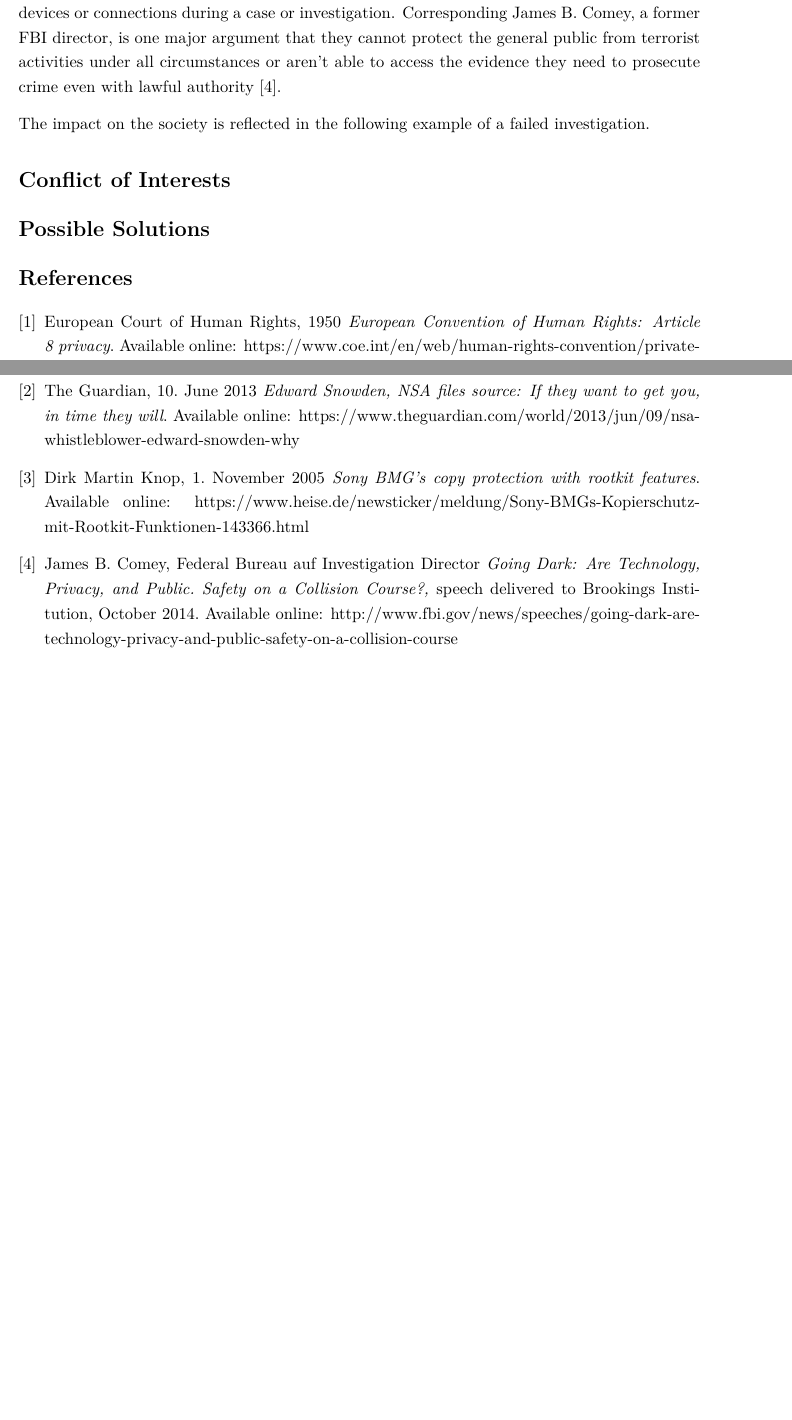
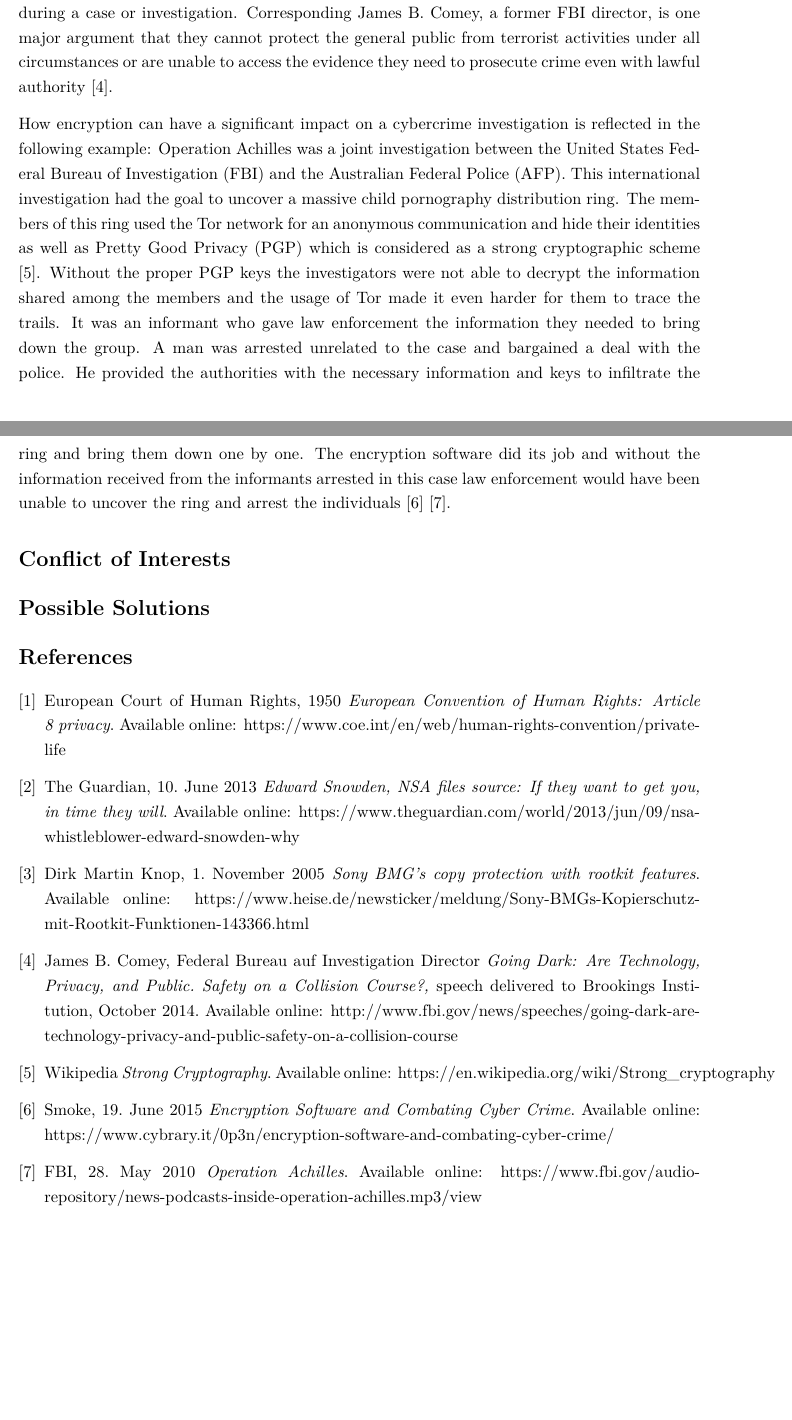
Before and after one commit to chrim5/cybercrime, a LaTeX document (papers/ppe/main.tex): two parts of pages 2 and 3 of 3, joined at a grey line, cut so that both start at the same text, the shorter picture padded with empty space. Compiled offline with pdfLaTeX.

Commit message:
review and finish section two

```diff
--- a/papers/ppe/main.tex
+++ b/papers/ppe/main.tex
@@ -48,5 +47,6 @@ Criminals are commiting a wide range of cybercrimes that know no borders (physic
-\par All larger police organisations such as INTERPOL, Europol or national police agencies like the well-known Federal Bureau of Investigation (FBI) have built specialised departments to investigate cybercrimes. However, just as anyone can use encryption to protect their privacy, criminals and terrorists have the same opportunities to shield their illegal activities and that poses major problems for law enforcement today. The strong encryption is so sophisticated today it is hard for the law enforcement agencies to decrypt and access secured evidences. In order to mitigate or even bypass the \enquote{strong encryption problem}, law enforcement agencies in the USA in particular are demanding that tech-companies like Apple, Google or Cisco be forced to install backdoors in their products. This makes it easier to break into encrypted devices or connections during a case or investigation. Corresponding James B. Comey, a former FBI director, is one major argument that they cannot protect the general public from terrorist activities under all circumstances or aren't able to access the evidence they need to prosecute crime even with lawful authority \cite{COMEY}.
-\par The impact on the society is reflected in the following example of a failed investigation.
+Criminals are committing a wide range of cybercrimes that know no borders (physical or virtual) and are a very real threats to the victims worldwide. Because of the Internet \enquote{classic crimes} such as robbing a bank have moved to cyberspace. Financial institutes face thousands of attacks nowadays, as well as government agencies are being spied on and attacked. Even crimes against children are facilitated by the Internet.
+\par All larger police organisations such as INTERPOL, Europol or national police agencies like the well-known Federal Bureau of Investigation (FBI) have built specialised departments to investigate cybercrimes. However, just as anyone can use encryption to protect their privacy, criminals and terrorists have the same opportunities to shield their illegal activities and that poses major problems for law enforcement today. Today the strong encryption is so sophisticated it is hard for the law enforcement agencies to decrypt and access secured evidences. In order to mitigate or even bypass the \enquote{strong encryption problem}, law enforcement agencies in the USA in particular are demanding that tech-companies like Apple, Google or Cisco be forced to install backdoors in their products. This makes it easier to break into encrypted devices or connections during a case or investigation. Corresponding James B. Comey, a former FBI director, is one major argument that they cannot protect the general public from terrorist activities under all circumstances or are unable to access the evidence they need to prosecute crime even with lawful authority \cite{COMEY}.
+\par How encryption can have a significant impact on a cybercrime investigation is reflected in the following example: Operation Achilles was a joint investigation between the United States Federal Bureau of Investigation (FBI) and the Australian Federal Police (AFP). This international investigation had the goal to uncover a massive child pornography distribution ring. The members of this ring used the Tor network for an anonymous communication and hide their identities as well as Pretty Good Privacy (PGP) which is considered as a strong cryptographic scheme \cite{STRONGCRYPTO}. Without the proper PGP keys the investigators were not able to decrypt the information shared among the members and the usage of Tor made it even harder for them to trace the trails. It was an informant who gave law enforcement the information they needed to bring down the group. A man was arrested unrelated to the case and bargained a deal with the police. He provided the authorities with the necessary information and keys to infiltrate the ring and bring them down one by one. The encryption software did its job and without the information received from the informants arrested in this case law enforcement would have been unable to uncover the ring and arrest the individuals \cite{ACHILLES} \cite{FBIACHILLES}.
 
 \section*{Conflict of Interests}
 
@@ -57,6 +57,9 @@ Criminals are commiting a wide range of cybercrimes that know no borders (physic
     \bibitem{SNOWDEN} The Guardian, 10. June 2013 \emph{Edward Snowden, NSA files source: If they want to get you, in time they will}. Available online: \href{https://www.theguardian.com/world/2013/jun/09/nsa-whistleblower-edward-snowden-why}{https://www.theguardian.com/world/2013/jun/09/nsa-whistleblower-edward-snowden-why}
     \bibitem{SONY} Dirk Martin Knop, 1. November 2005 \emph{Sony BMG's copy protection with rootkit features}. Available online: \href{https://www.heise.de/newsticker/meldung/Sony-BMGs-Kopierschutz-mit-Rootkit-Funktionen-143366.html}{https://www.heise.de/newsticker/meldung/Sony-BMGs-Kopierschutz-mit-Rootkit-Funktionen-143366.html}
     \bibitem{COMEY} James B. Comey, Federal Bureau auf Investigation Director \emph{Going Dark: Are Technology, Privacy, and Public. Safety on a Collision Course?,} speech delivered to Brookings Institution, October 2014. Available online: \href{http://www.fbi.gov/news/speeches/going-dark-are-technology-privacy-and-public-safety-on-a-collision-course}{http://www.fbi.gov/news/speeches/going-dark-are-technology-privacy-and-public-safety-on-a-collision-course}
+    \bibitem{STRONGCRYPTO} Wikipedia \emph{Strong Cryptography}. Available online: \href{https://en.wikipedia.org/wiki/Strong\_cryptography}{https://en.wikipedia.org/wiki/Strong\_cryptography}
+    \bibitem{ACHILLES} Smoke, 19. June 2015 \emph{Encryption Software and Combating Cyber Crime}. Available online: \href{https://www.cybrary.it/0p3n/encryption-software-and-combating-cyber-crime/}{https://www.cybrary.it/0p3n/encryption-software-and-combating-cyber-crime/}
+    \bibitem{FBIACHILLES} FBI, 28. May 2010 \emph{Operation Achilles}. Available online: \href{https://www.fbi.gov/audio-repository/news-podcasts-inside-operation-achilles.mp3/view}{https://www.fbi.gov/audio-repository/news-podcasts-inside-operation-achilles.mp3/view}
 \end{thebibliography}
 
 \end{document}
```
Also changed, not shown: papers/ppe/main.pdf, papers/ppe/main.tex (7 more changed lines).
